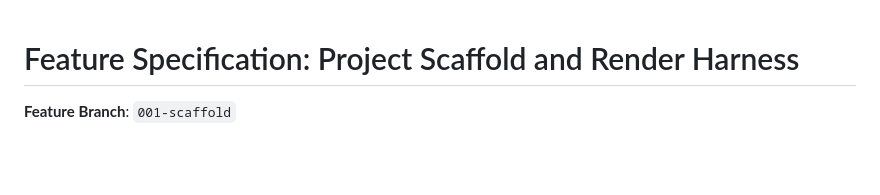
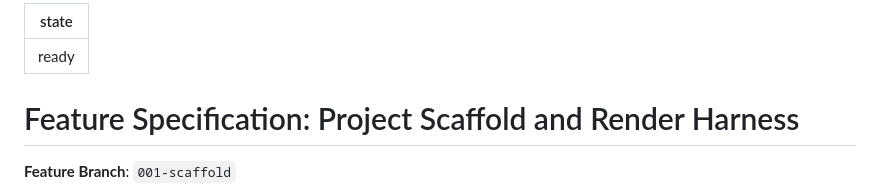
Before and after one commit to bryantharpeorg/wolfenstein, a Markdown page: specs/001-scaffold/spec.md, the part around the change. Rendered like a GitHub page; blank space fills up the shorter version.

Commit message:
Mark 001-scaffold ready for dispatch
`state: ready` is the operator's declaration that the spec may dispatch once its
edges are satisfied. The roadmap schedule ergane-roadmap-wolfenstein is live on a
300s tick, so this is the authorisation, not a bookkeeping flag.

Pushed with ruleset enforcement briefly lifted, for the same reason as the workflow
commit: the required checks are produced by a toolchain that 001-scaffold itself
creates, so no operator commit can pass the queue until the first node lands.

```diff
--- a/specs/001-scaffold/spec.md
+++ b/specs/001-scaffold/spec.md
@@ -1,3 +1,7 @@
+---
+state: ready
+---
+
 # Feature Specification: Project Scaffold and Render Harness
 
 **Feature Branch**: `001-scaffold`
```
